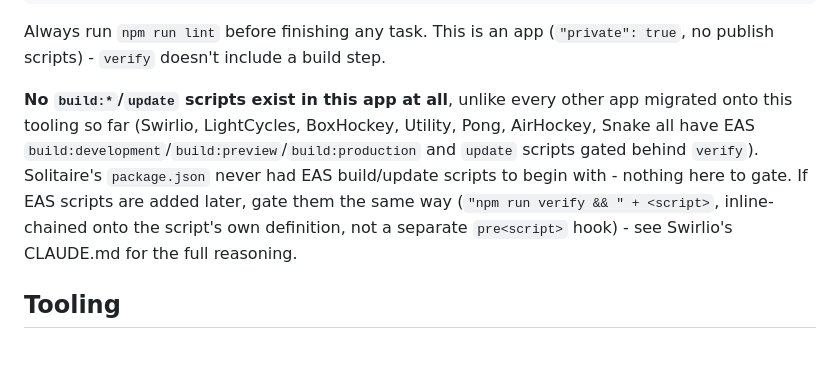
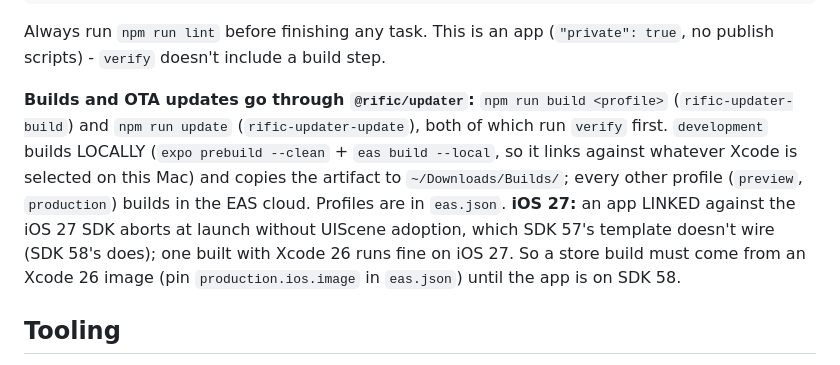
Before and after one commit to jayrdeaton/Solitaire, a Markdown page: .claude/CLAUDE.md, the part around the change. Drawn GitHub-style.

Commit message:
Document updater build scripts and the iOS 27 Xcode 26 image pin

```diff
--- a/.claude/CLAUDE.md
+++ b/.claude/CLAUDE.md
@@ -23,7 +23,7 @@ npm run client          # Expo dev server (dev client build)
 
 Always run `npm run lint` before finishing any task. This is an app (`"private": true`, no publish scripts) - `verify` doesn't include a build step.
 
-**No `build:*`/`update` scripts exist in this app at all**, unlike every other app migrated onto this tooling so far (Swirlio, LightCycles, BoxHockey, Utility, Pong, AirHockey, Snake all have EAS `build:development`/`build:preview`/`build:production` and `update` scripts gated behind `verify`). Solitaire's `package.json` never had EAS build/update scripts to begin with - nothing here to gate. If EAS scripts are added later, gate them the same way (`"npm run verify && " + <script>`, inline-chained onto the script's own definition, not a separate `pre<script>` hook) - see Swirlio's CLAUDE.md for the full reasoning.
+**Builds and OTA updates go through `@rific/updater`:** `npm run build <profile>` (`rific-updater-build`) and `npm run update` (`rific-updater-update`), both of which run `verify` first. `development` builds LOCALLY (`expo prebuild --clean` + `eas build --local`, so it links against whatever Xcode is selected on this Mac) and copies the artifact to `~/Downloads/Builds/`; every other profile (`preview`, `production`) builds in the EAS cloud. Profiles are in `eas.json`. **iOS 27:** an app LINKED against the iOS 27 SDK aborts at launch without UIScene adoption, which SDK 57's template doesn't wire (SDK 58's does); one built with Xcode 26 runs fine on iOS 27. So a store build must come from an Xcode 26 image (pin `production.ios.image` in `eas.json`) until the app is on SDK 58.
 
 ## Tooling
 
```
